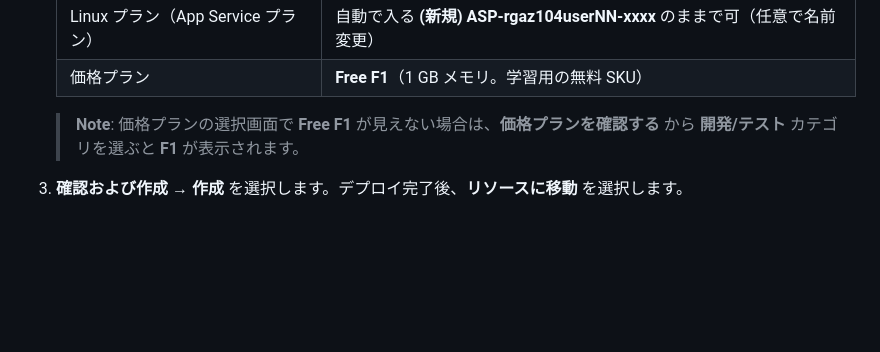
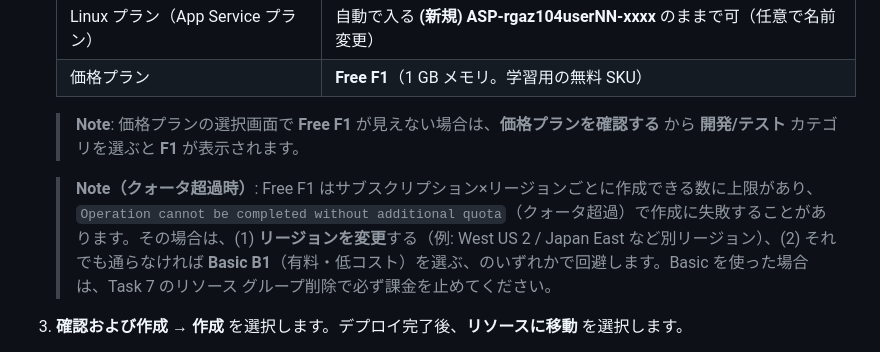
Before and after one commit to ketana0224/azure-handson-basic, a Markdown page: README.md, the part around the change. Rendered like a GitHub page; blank space fills up the shorter version.

Commit message:
Add F1 quota-exceeded workaround note for App Service

```diff
--- a/README.md
+++ b/README.md
@@ -294,6 +294,8 @@ Task 3 の仮想マシン（IaaS）では OS のセットアップや NGINX の
 
     > **Note**: 価格プランの選択画面で **Free F1** が見えない場合は、**価格プランを確認する** から **開発/テスト** カテゴリを選ぶと **F1** が表示されます。
 
+    > **Note（クォータ超過時）**: Free F1 はサブスクリプション×リージョンごとに作成できる数に上限があり、`Operation cannot be completed without additional quota`（クォータ超過）で作成に失敗することがあります。その場合は、(1) **リージョンを変更**する（例: West US 2 / Japan East など別リージョン）、(2) それでも通らなければ **Basic B1**（有料・低コスト）を選ぶ、のいずれかで回避します。Basic を使った場合は、Task 7 のリソース グループ削除で必ず課金を止めてください。
+
 1. **確認および作成** → **作成** を選択します。デプロイ完了後、**リソースに移動** を選択します。
 
 1. **概要** ページで **既定のドメイン**（`https://web-app-az104-userNN.azurewebsites.net`）を確認し、リンクを開きます。この時点では App Service の **既定のランディング ページ**（アプリ未デプロイの画面）が表示されます。
```
